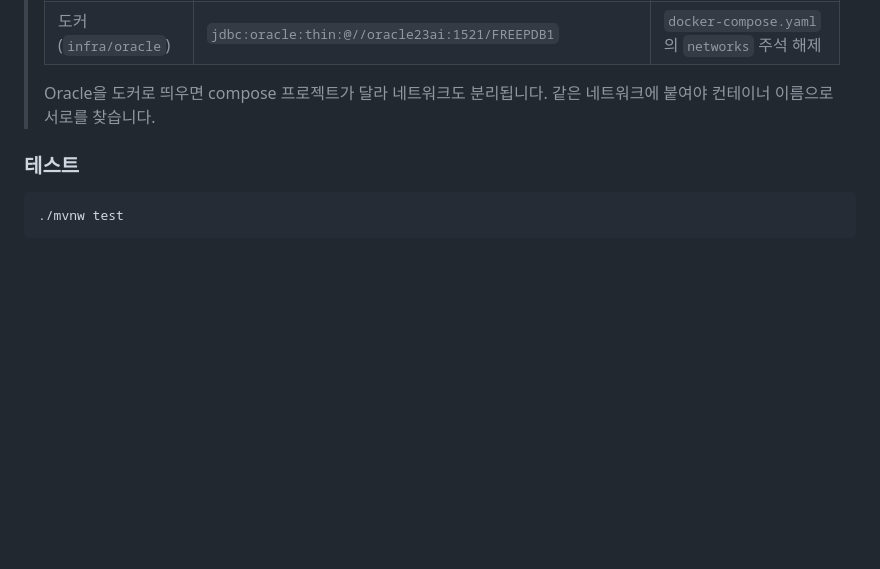
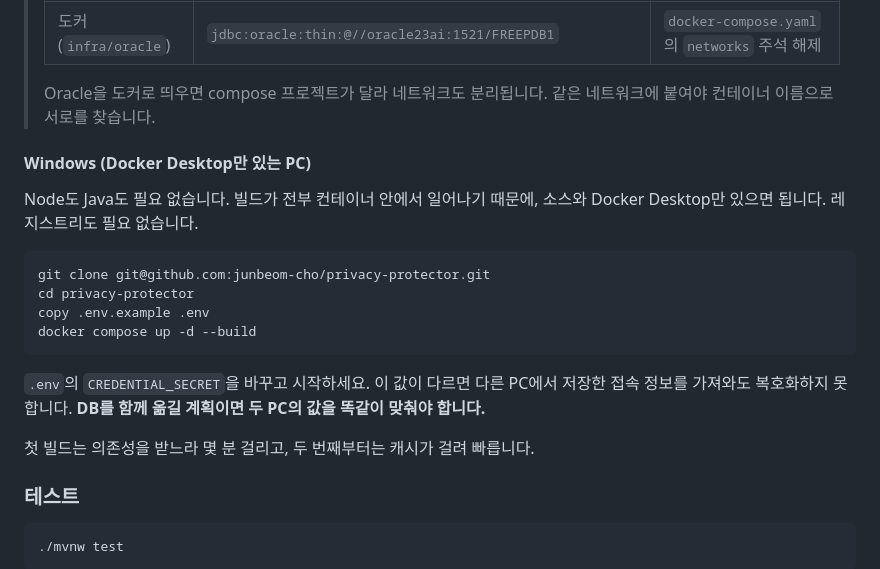
Before and after one commit to junbeom-cho/privacy-eraser, a Markdown page: README.md, the part around the change. GitHub-like rendering; blank space fills up the shorter version.

Commit message:
docs: README 수정

````diff
--- a/README.md
+++ b/README.md
@@ -88,6 +88,23 @@ DB만 띄우던 개발 방식과 데이터를 공유합니다.
 > Oracle을 도커로 띄우면 compose 프로젝트가 달라 네트워크도 분리됩니다. 같은 네트워크에 붙여야
 > 컨테이너 이름으로 서로를 찾습니다.
 
+#### Windows (Docker Desktop만 있는 PC)
+
+Node도 Java도 필요 없습니다. 빌드가 전부 컨테이너 안에서 일어나기 때문에, 소스와 Docker Desktop만
+있으면 됩니다. 레지스트리도 필요 없습니다.
+
+```powershell
+git clone git@github.com:junbeom-cho/privacy-protector.git
+cd privacy-protector
+copy .env.example .env
+docker compose up -d --build
+```
+
+`.env`의 `CREDENTIAL_SECRET`을 바꾸고 시작하세요. 이 값이 다르면 다른 PC에서 저장한 접속 정보를
+가져와도 복호화하지 못합니다. **DB를 함께 옮길 계획이면 두 PC의 값을 똑같이 맞춰야 합니다.**
+
+첫 빌드는 의존성을 받느라 몇 분 걸리고, 두 번째부터는 캐시가 걸려 빠릅니다.
+
 ### 테스트
 
 ```bash
````
